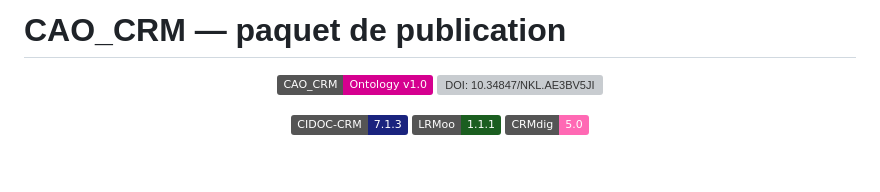
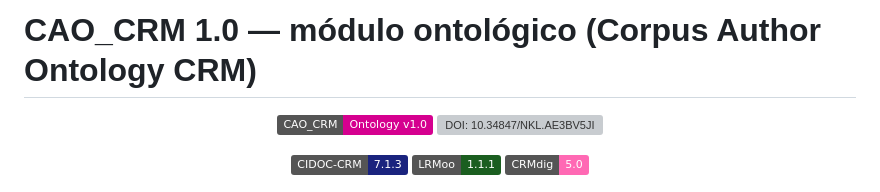
Before and after one commit to andresecha/CAO_CRM, a Markdown page: README.md, the part around the change. Drawn GitHub-style; badges without logos; blank space fills up the shorter version; grey boxes are pictures that could not be loaded.

Commit message:
Reescribir el README principal como presentación de publicación: retirar las secciones de proceso (correcciones fechadas, tareas tachadas, historia de la migración), renumerar a 9 secciones, y renovar los badges: estilo plastic uniforme, CAO_CRM en fucsia enlazado a Nakala, badge DOI nuevo, fuentes CIDOC-CRM/LRMoo/CRMdig separadas con sus enlaces, docs por idioma y Digital Humanities → ARIANE

```diff
--- a/README.md
+++ b/README.md
@@ -9,7 +9,7 @@ Creative Commons Attribution-NonCommercial-ShareAlike 4.0 International
 License (CC BY-NC-SA 4.0). To view a copy of this license, visit
 https://creativecommons.org/licenses/by-nc-sa/4.0/
 -->
-# CAO_CRM — paquet de publication
+#  CAO_CRM 1.0 — módulo ontológico (Corpus Author Ontology CRM)
 
 <p align="center">
   <a href="https://nakala.fr/10.34847/nkl.ae3bv5ji"><img src="https://img.shields.io/badge/CAO__CRM-Ontology%20v1.0-D5008F?style=plastic" alt="CAO_CRM — Ontology v1.0 (Nakala)" /></a>
```
